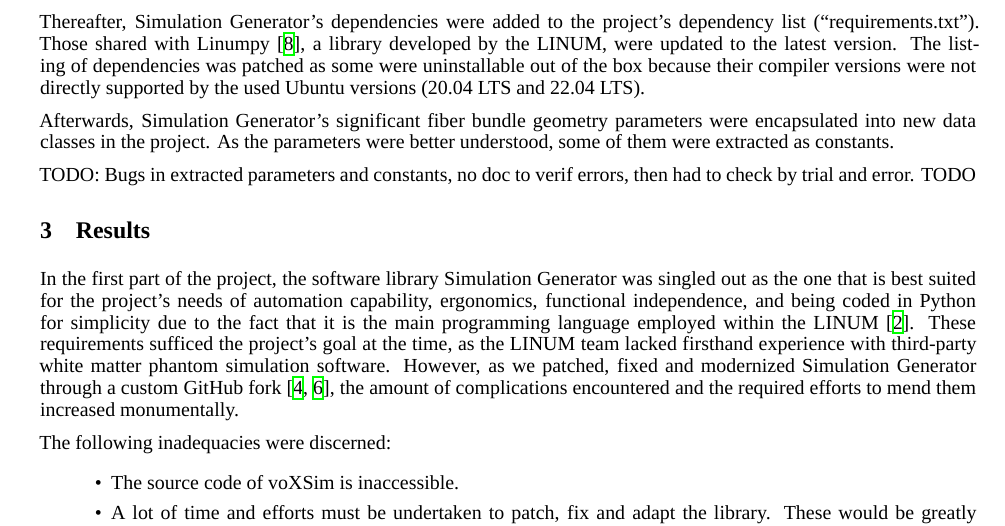
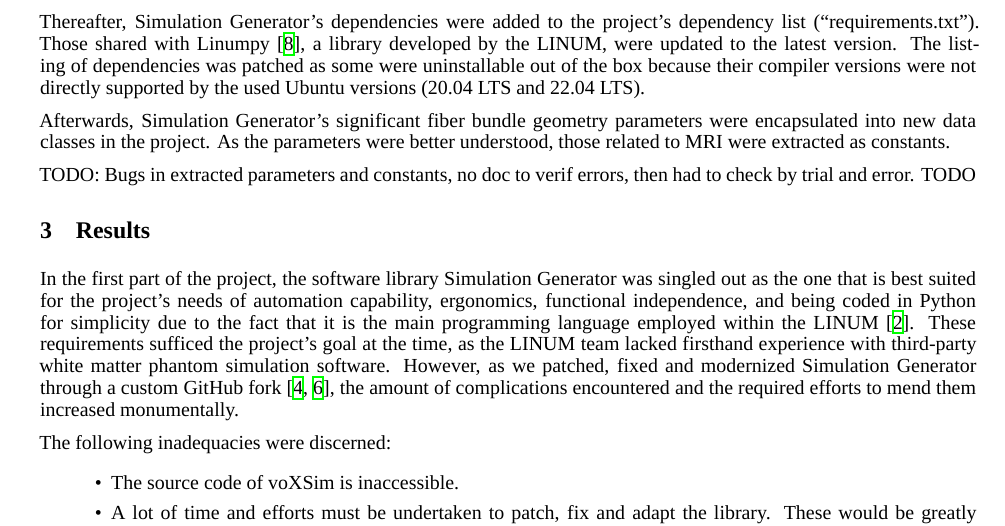
Before and after one commit to benoit-dubreuil/fiber-config-generator, a LaTeX paper (report/report.tex): part of page 2 of 4, cut so that both start at the same text. Compiled offline with XeLaTeX; a missing font is replaced by an installed copy or a similar font.

Commit message:
Precised consts extraction

```diff
--- a/report/report.tex
+++ b/report/report.tex
@@ -118,7 +118,7 @@
   The listing of dependencies was patched as some were uninstallable out of the box because their compiler versions were not directly supported by the used Ubuntu versions (20.04 LTS and 22.04 LTS).
 
   Afterwards, Simulation Generator's significant fiber bundle geometry parameters were encapsulated into new data classes in the project.
-  As the parameters were better understood, some of them were extracted as constants.
+  As the parameters were better understood, those related to MRI were extracted as constants.
 
   TODO: Bugs in extracted parameters and constants, no doc to verif errors, then had to check by trial and error.
   TODO
```
